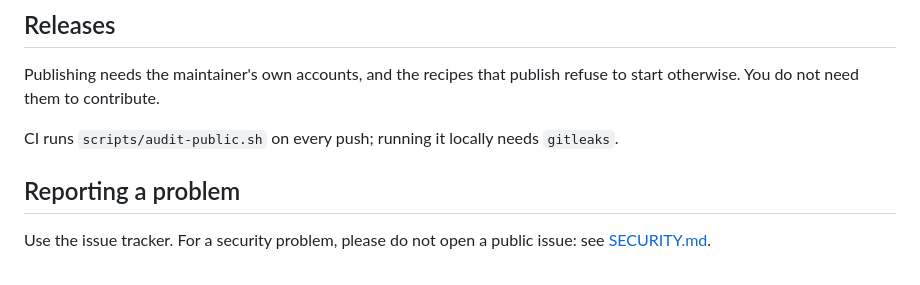
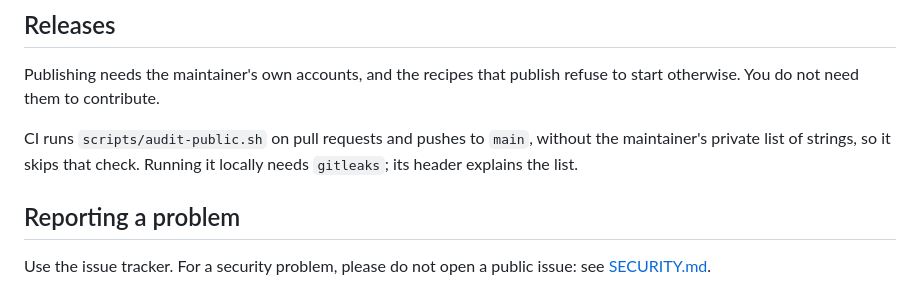
Before and after one commit to Vithanco/VGraph, a Markdown page: CONTRIBUTING.md, the part around the change. Rendered like a GitHub page.

Commit message:
docs: say when CI runs the audit and what it skips
It runs on pull requests and pushes to main, not on every push, and with an
empty forbidden-strings list, so a green run is not the full audit.

Co-Authored-By: Claude Opus 5.5 <noreply@anthropic.com>

```diff
--- a/CONTRIBUTING.md
+++ b/CONTRIBUTING.md
@@ -68,8 +68,9 @@ changed and why in the body when it is not obvious. Keep each commit to one idea
 Publishing needs the maintainer's own accounts, and the recipes that publish
 refuse to start otherwise. You do not need them to contribute.
 
-CI runs `scripts/audit-public.sh` on every push; running it locally needs
-`gitleaks`.
+CI runs `scripts/audit-public.sh` on pull requests and pushes to `main`, without
+the maintainer's private list of strings, so it skips that check. Running it locally
+needs `gitleaks`; its header explains the list.
 
 ## Reporting a problem
 
```
